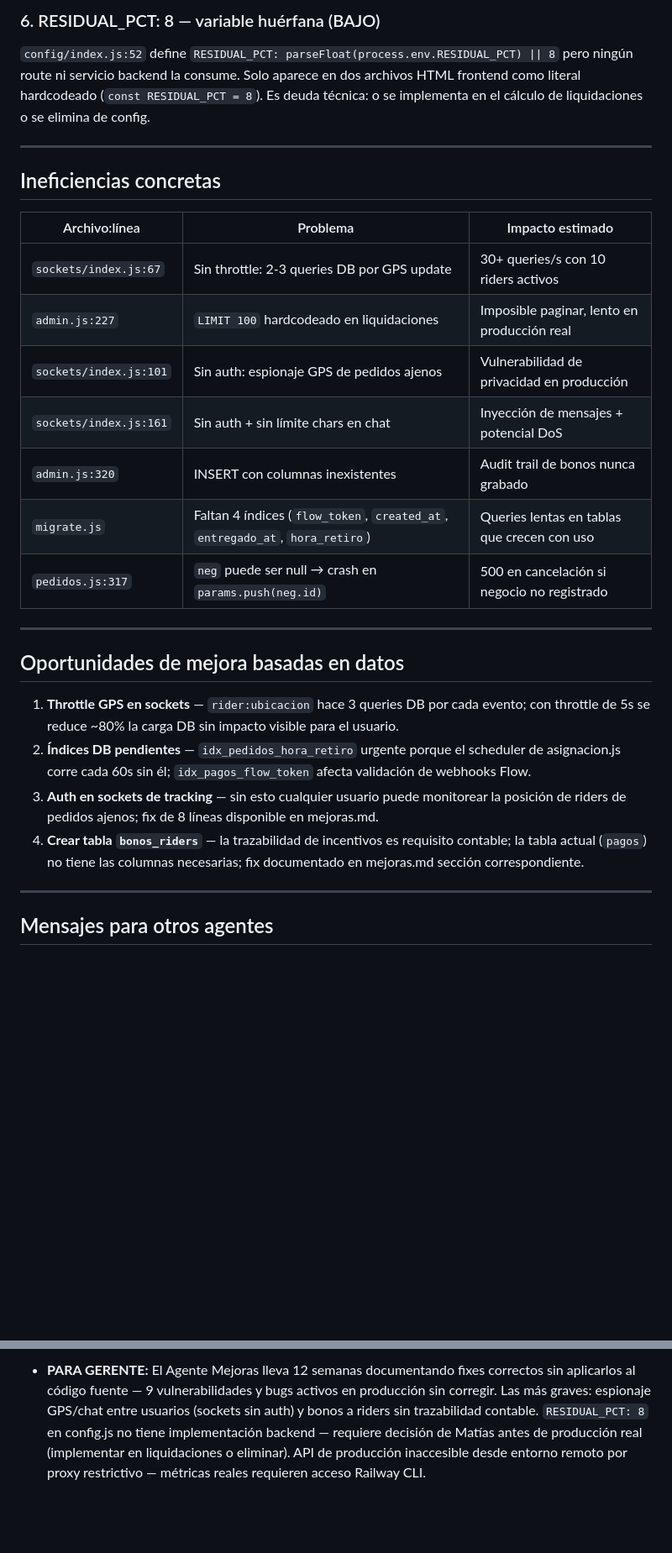
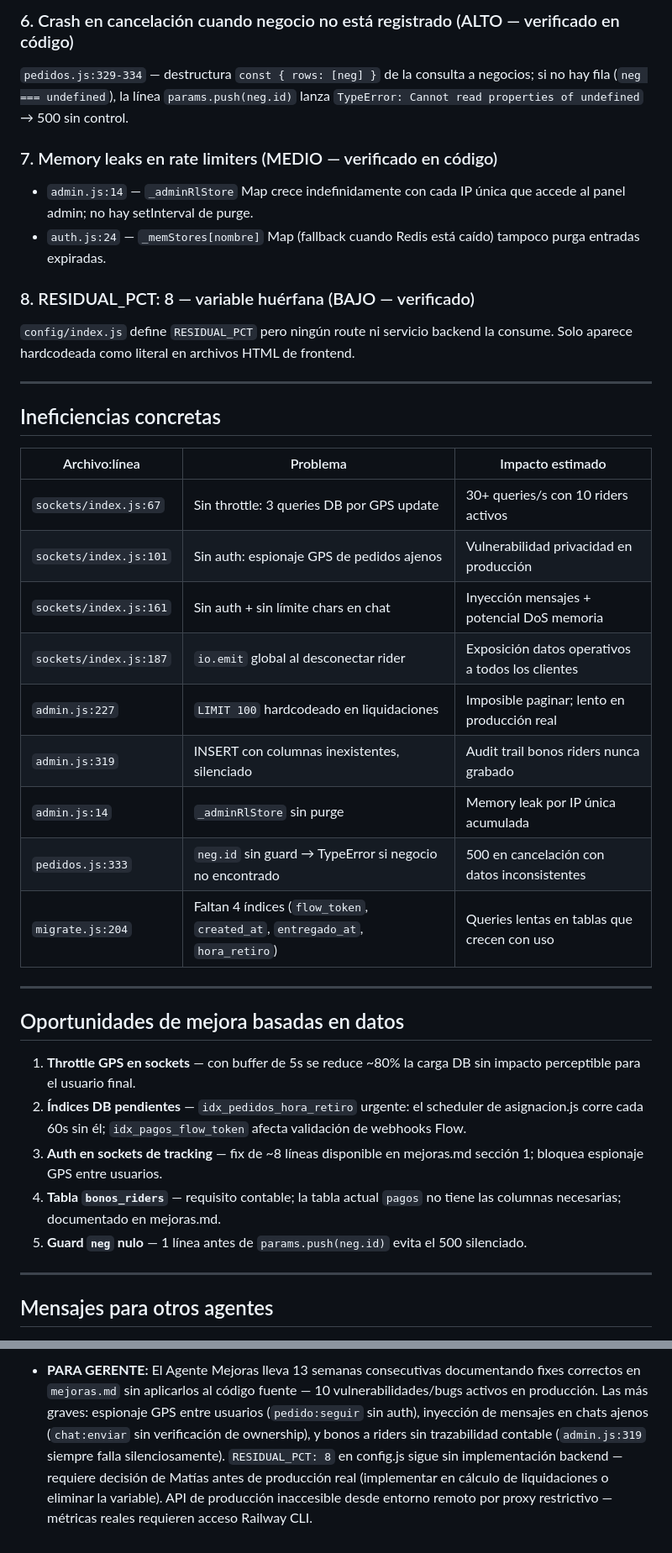
Before and after one commit to mfgonzalezv-commits/repartojusto, a Markdown page: reportes/aprendiz.md, 2 parts joined by grey strips. Shown at 84% size. Rendered like a GitHub page; blank space fills up the shorter version.

```diff
--- a/reportes/aprendiz.md
+++ b/reportes/aprendiz.md
@@ -49,6 +51,13 @@ Estado actual de las vulnerabilidades/bugs pendientes:
 
-### 6. RESIDUAL_PCT: 8 — variable huérfana (BAJO)
-`config/index.js:52` define `RESIDUAL_PCT: parseFloat(process.env.RESIDUAL_PCT) || 8` pero ningún route ni servicio backend la consume. Solo aparece en dos archivos HTML frontend como literal hardcodeado (`const RESIDUAL_PCT = 8`). Es deuda técnica: o se implementa en el cálculo de liquidaciones o se elimina de config.
+### 6. Crash en cancelación cuando negocio no está registrado (ALTO — verificado en código)
+`pedidos.js:329-334` — destructura `const { rows: [neg] }` de la consulta a negocios; si no hay fila (`neg === undefined`), la línea `params.push(neg.id)` lanza `TypeError: Cannot read properties of undefined` → 500 sin control.
+
+### 7. Memory leaks en rate limiters (MEDIO — verificado en código)
+- `admin.js:14` — `_adminRlStore` Map crece indefinidamente con cada IP única que accede al panel admin; no hay setInterval de purge.
+- `auth.js:24` — `_memStores[nombre]` Map (fallback cuando Redis está caído) tampoco purga entradas expiradas.
+
+### 8. RESIDUAL_PCT: 8 — variable huérfana (BAJO — verificado)
+`config/index.js` define `RESIDUAL_PCT` pero ningún route ni servicio backend la consume. Solo aparece hardcodeada como literal en archivos HTML de frontend.
 
 ---
 
@@ -56,22 +65,25 @@ Estado actual de las vulnerabilidades/bugs pendientes:
 
 | Archivo:línea | Problema | Impacto estimado |
 |---|---|---|
-| `sockets/index.js:67` | Sin throttle: 2-3 queries DB por GPS update | 30+ queries/s con 10 riders activos |
-| `admin.js:227` | `LIMIT 100` hardcodeado en liquidaciones | Imposible paginar, lento en producción real |
-| `sockets/index.js:101` | Sin auth: espionaje GPS de pedidos ajenos | Vulnerabilidad de privacidad en producción |
-| `sockets/index.js:161` | Sin auth + sin límite chars en chat | Inyección de mensajes + potencial DoS |
-| `admin.js:320` | INSERT con columnas inexistentes | Audit trail de bonos nunca grabado |
-| `migrate.js` | Faltan 4 índices (`flow_token`, `created_at`, `entregado_at`, `hora_retiro`) | Queries lentas en tablas que crecen con uso |
-| `pedidos.js:317` | `neg` puede ser null → crash en `params.push(neg.id)` | 500 en cancelación si negocio no registrado |
+| `sockets/index.js:67` | Sin throttle: 3 queries DB por GPS update | 30+ queries/s con 10 riders activos |
+| `sockets/index.js:101` | Sin auth: espionaje GPS de pedidos ajenos | Vulnerabilidad privacidad en producción |
+| `sockets/index.js:161` | Sin auth + sin límite chars en chat | Inyección mensajes + potencial DoS memoria |
+| `sockets/index.js:187` | `io.emit` global al desconectar rider | Exposición datos operativos a todos los clientes |
+| `admin.js:227` | `LIMIT 100` hardcodeado en liquidaciones | Imposible paginar; lento en producción real |
+| `admin.js:319` | INSERT con columnas inexistentes, silenciado | Audit trail bonos riders nunca grabado |
+| `admin.js:14` | `_adminRlStore` sin purge | Memory leak por IP única acumulada |
+| `pedidos.js:333` | `neg.id` sin guard → TypeError si negocio no encontrado | 500 en cancelación con datos inconsistentes |
+| `migrate.js:204` | Faltan 4 índices (`flow_token`, `created_at`, `entregado_at`, `hora_retiro`) | Queries lentas en tablas que crecen con uso |
 
 ---
 
 ## Oportunidades de mejora basadas en datos
 
-1. **Throttle GPS en sockets** — `rider:ubicacion` hace 3 queries DB por cada evento; con throttle de 5s se reduce ~80% la carga DB sin impacto visible para el usuario.
-2. **Índices DB pendientes** — `idx_pedidos_hora_retiro` urgente porque el scheduler de asignacion.js corre cada 60s sin él; `idx_pagos_flow_token` afecta validación de webhooks Flow.
-3. **Auth en sockets de tracking** — sin esto cualquier usuario puede monitorear la posición de riders de pedidos ajenos; fix de 8 líneas disponible en mejoras.md.
-4. **Crear tabla `bonos_riders`** — la trazabilidad de incentivos es requisito contable; la tabla actual (`pagos`) no tiene las columnas necesarias; fix documentado en mejoras.md sección correspondiente.
+1. **Throttle GPS en sockets** — con buffer de 5s se reduce ~80% la carga DB sin impacto perceptible para el usuario final.
+2. **Índices DB pendientes** — `idx_pedidos_hora_retiro` urgente: el scheduler de asignacion.js corre cada 60s sin él; `idx_pagos_flow_token` afecta validación de webhooks Flow.
+3. **Auth en sockets de tracking** — fix de ~8 líneas disponible en mejoras.md sección 1; bloquea espionaje GPS entre usuarios.
+4. **Tabla `bonos_riders`** — requisito contable; la tabla actual `pagos` no tiene las columnas necesarias; documentado en mejoras.md.
+5. **Guard `neg` nulo** — 1 línea antes de `params.push(neg.id)` evita el 500 silenciado.
 
 ---
 
@@ -81,2 +93,2 @@ Estado actual de las vulnerabilidades/bugs pendientes:
 
-- **PARA GERENTE:** El Agente Mejoras lleva 12 semanas documentando fixes correctos sin aplicarlos al código fuente — 9 vulnerabilidades y bugs activos en producción sin corregir. Las más graves: espionaje GPS/chat entre usuarios (sockets sin auth) y bonos a riders sin trazabilidad contable. `RESIDUAL_PCT: 8` en config.js no tiene implementación backend — requiere decisión de Matías antes de producción real (implementar en liquidaciones o eliminar). API de producción inaccesible desde entorno remoto por proxy restrictivo — métricas reales requieren acceso Railway CLI.
+- **PARA GERENTE:** El Agente Mejoras lleva 13 semanas consecutivas documentando fixes correctos en `mejoras.md` sin aplicarlos al código fuente — 10 vulnerabilidades/bugs activos en producción. Las más graves: espionaje GPS entre usuarios (`pedido:seguir` sin auth), inyección de mensajes en chats ajenos (`chat:enviar` sin verificación de ownership), y bonos a riders sin trazabilidad contable (`admin.js:319` siempre falla silenciosamente). `RESIDUAL_PCT: 8` en config.js sigue sin implementación backend — requiere decisión de Matías antes de producción real (implementar en cálculo de liquidaciones o eliminar la variable). API de producción inaccesible desde entorno remoto por proxy restrictivo — métricas reales requieren acceso Railway CLI.
```
Also changed, not shown: other parts of reportes/aprendiz.md (+27 -25 lines), reportes/cola.md (+4 -0 lines).
